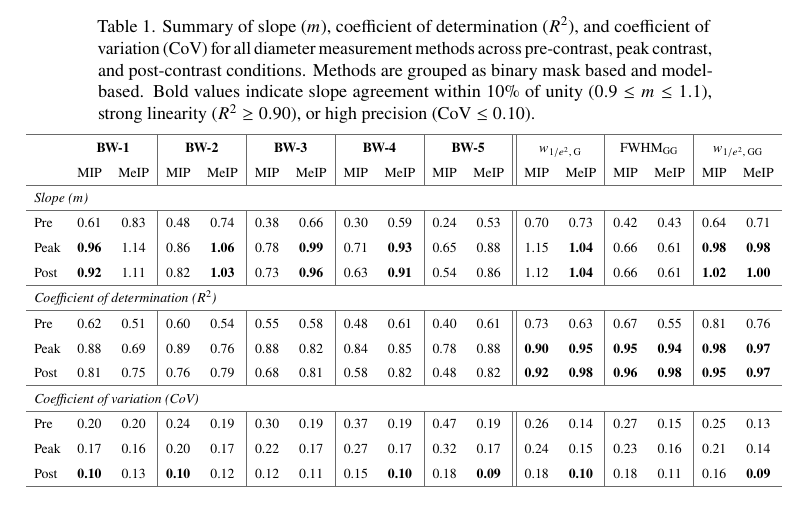
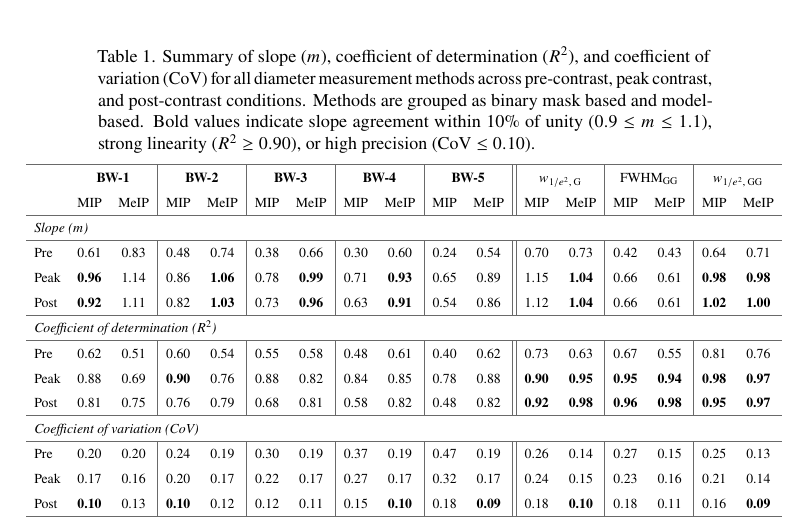
Before and after one commit to YashGPatel/Vessel-Underestimation, a LaTeX document (Vessel_Underestimation_v1.tex, which reads files/results.tex): part of page 10 of 19, cut so that both start at the same text. Compiled offline with pdfLaTeX.

Commit message:
minor updates to tables

```diff
--- a/files/results.tex
+++ b/files/results.tex
@@ -98,14 +98,14 @@ The precision of each method was assessed via the CoV (Table~\ref{tab:accuracy_l
 \hline
 \multicolumn{17}{l}{\textit{Slope ($m$)}} \\
 \hline
-Pre & 0.61 & 0.83 & 0.48 & 0.74 & 0.38 & 0.66 & 0.30 & 0.59 & 0.24 & 0.53 & 0.70 & 0.73 & 0.42 & 0.43 & 0.64 & 0.71 \\
-Peak & \textbf{0.96} & 1.14 & 0.86 & \textbf{1.06} & 0.78 & \textbf{0.99} & 0.71 & \textbf{0.93} & 0.65 & 0.88 & 1.15 & \textbf{1.04} & 0.66 & 0.61 & \textbf{0.98} & \textbf{0.98} \\
+Pre & 0.61 & 0.83 & 0.48 & 0.74 & 0.38 & 0.66 & 0.30 & 0.60 & 0.24 & 0.54 & 0.70 & 0.73 & 0.42 & 0.43 & 0.64 & 0.71 \\
+Peak & \textbf{0.96} & 1.14 & 0.86 & \textbf{1.06} & 0.78 & \textbf{0.99} & 0.71 & \textbf{0.93} & 0.65 & 0.89 & 1.15 & \textbf{1.04} & 0.66 & 0.61 & \textbf{0.98} & \textbf{0.98} \\
 Post & \textbf{0.92} & 1.11 & 0.82 & \textbf{1.03} & 0.73 & \textbf{0.96} & 0.63 & \textbf{0.91} & 0.54 & 0.86 & 1.12 & \textbf{1.04} & 0.66 & 0.61 & \textbf{1.02} & \textbf{1.00} \\
 \hline
 \multicolumn{17}{l}{\textit{Coefficient of determination ($R^2$)}} \\
 \hline
-Pre & 0.62 & 0.51 & 0.60 & 0.54 & 0.55 & 0.58 & 0.48 & 0.61 & 0.40 & 0.61 & 0.73 & 0.63 & 0.67 & 0.55 & 0.81 & 0.76 \\
-Peak & 0.88 & 0.69 & 0.89 & 0.76 & 0.88 & 0.82 & 0.84 & 0.85 & 0.78 & 0.88 & \textbf{0.90} & \textbf{0.95} & \textbf{0.95} & \textbf{0.94} & \textbf{0.98} & \textbf{0.97} \\
+Pre & 0.62 & 0.51 & 0.60 & 0.54 & 0.55 & 0.58 & 0.48 & 0.61 & 0.40 & 0.62 & 0.73 & 0.63 & 0.67 & 0.55 & 0.81 & 0.76 \\
+Peak & 0.88 & 0.69 & \textbf{0.90} & 0.76 & 0.88 & 0.82 & 0.84 & 0.85 & 0.78 & 0.88 & \textbf{0.90} & \textbf{0.95} & \textbf{0.95} & \textbf{0.94} & \textbf{0.98} & \textbf{0.97} \\
 Post & 0.81 & 0.75 & 0.76 & 0.79 & 0.68 & 0.81 & 0.58 & 0.82 & 0.48 & 0.82 & \textbf{0.92} & \textbf{0.98} & \textbf{0.96} & \textbf{0.98} & \textbf{0.95} & \textbf{0.97} \\
 \hline
 \multicolumn{17}{l}{\textit{Coefficient of variation (CoV)}} \\
```
Also changed, not shown: Vessel_Underestimation_v0.pdf (deleted), Vessel_Underestimation_v1.pdf, 1 other file.
